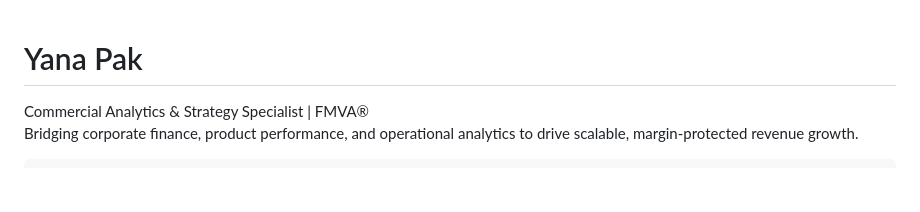
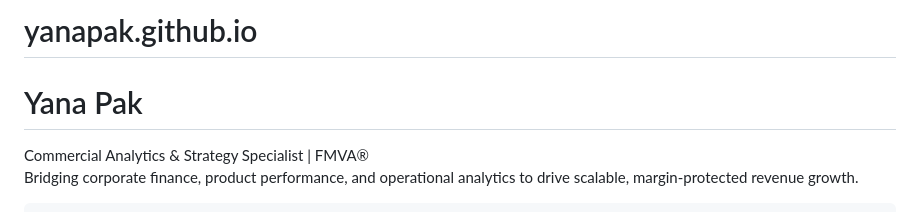
Before and after one commit to yaanapak/yanapak.github.io, a Markdown page: README.md, the part around the change. GitHub-like rendering; blank space fills up the shorter version.

```diff
--- a/README.md
+++ b/README.md
@@ -1,3 +1,4 @@
+# yanapak.github.io
 <!DOCTYPE html>
 <html lang="en">
 <head>
```
